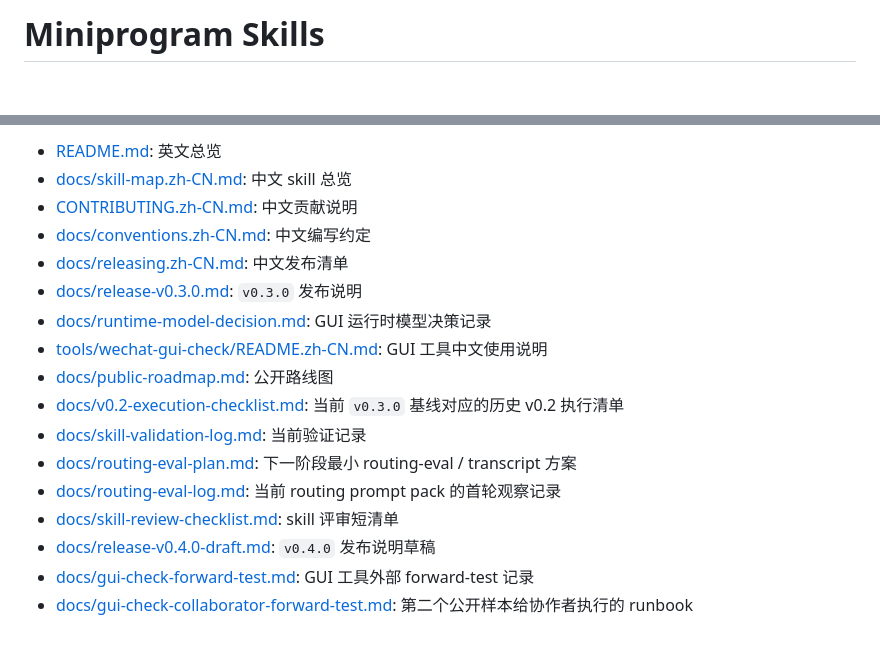
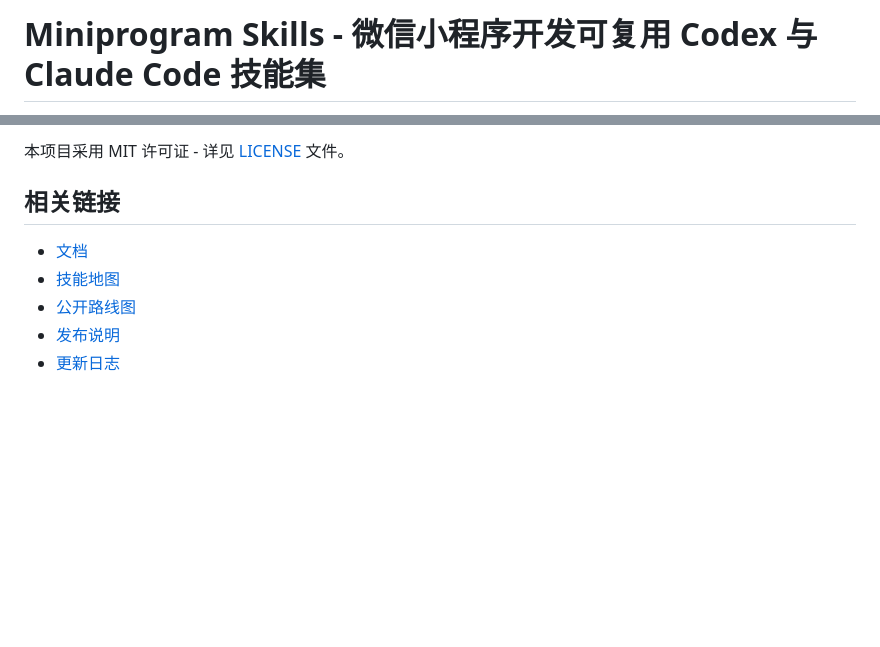
Before and after one commit to Sun-sunshine06/miniprogram-skills, a Markdown page: README.zh-CN.md, 2 parts joined by grey strips. Rendered like a GitHub page; blank space fills up the shorter version.

```diff
--- a/README.zh-CN.md
+++ b/README.zh-CN.md
@@ -1,2 +1,2 @@
-# Miniprogram Skills
+# Miniprogram Skills - 微信小程序开发可复用 Codex 与 Claude Code 技能集
 
@@ -98,18 +157,10 @@ powershell.exe -File scripts/check.ps1
 
-- [README.md](./README.md): 英文总览
-- [docs/skill-map.zh-CN.md](./docs/skill-map.zh-CN.md): 中文 skill 总览
-- [CONTRIBUTING.zh-CN.md](./CONTRIBUTING.zh-CN.md): 中文贡献说明
-- [docs/conventions.zh-CN.md](./docs/conventions.zh-CN.md): 中文编写约定
-- [docs/releasing.zh-CN.md](./docs/releasing.zh-CN.md): 中文发布清单
-- [docs/release-v0.3.0.md](./docs/release-v0.3.0.md): `v0.3.0` 发布说明
-- [docs/runtime-model-decision.md](./docs/runtime-model-decision.md): GUI 运行时模型决策记录
-- [tools/wechat-gui-check/README.zh-CN.md](./tools/wechat-gui-check/README.zh-CN.md): GUI 工具中文使用说明
-- [docs/public-roadmap.md](./docs/public-roadmap.md): 公开路线图
-- [docs/v0.2-execution-checklist.md](./docs/v0.2-execution-checklist.md): 当前 `v0.3.0` 基线对应的历史 v0.2 执行清单
-- [docs/skill-validation-log.md](./docs/skill-validation-log.md): 当前验证记录
-- [docs/routing-eval-plan.md](./docs/routing-eval-plan.md): 下一阶段最小 routing-eval / transcript 方案
-- [docs/routing-eval-log.md](./docs/routing-eval-log.md): 当前 routing prompt pack 的首轮观察记录
-- [docs/skill-review-checklist.md](./docs/skill-review-checklist.md): skill 评审短清单
-- [docs/release-v0.4.0-draft.md](./docs/release-v0.4.0-draft.md): `v0.4.0` 发布说明草稿
-- [docs/gui-check-forward-test.md](./docs/gui-check-forward-test.md): GUI 工具外部 forward-test 记录
-- [docs/gui-check-collaborator-forward-test.md](./docs/gui-check-collaborator-forward-test.md): 第二个公开样本给协作者执行的 runbook
+本项目采用 MIT 许可证 - 详见 [LICENSE](./LICENSE) 文件。
+
+## 相关链接
+
+- [文档](./docs/)
+- [技能地图](./docs/skill-map.zh-CN.md)
+- [公开路线图](./docs/public-roadmap.md)
+- [发布说明](./docs/release-v0.4.0-draft.md)
+- [更新日志](./CHANGELOG.md)
```
Also changed, not shown: other parts of README.zh-CN.md (+122 -63 lines), README.md (+131 -65 lines).
